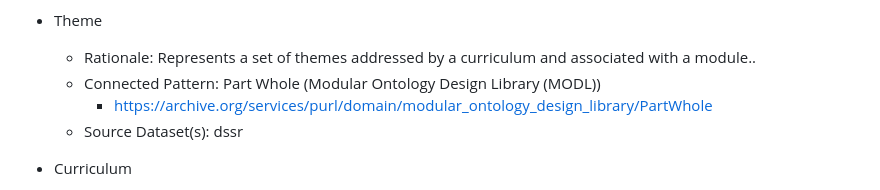
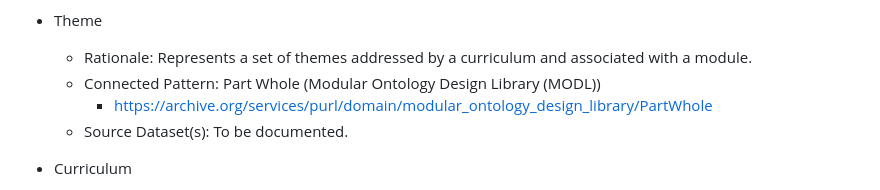
Before and after one commit to kastle-lab/curriculum-kg, a Markdown page: documentation/key-notions.md, the part around the change. Rendered like a GitHub page.

Commit message:
spelling error fix

```diff
--- a/documentation/key-notions.md
+++ b/documentation/key-notions.md
@@ -14,10 +14,10 @@
     * Source Dataset(s): To be documented.
 
 * Theme
-    * Rationale: Represents a set of themes addressed by a curriculum and associated with a module..
+    * Rationale: Represents a set of themes addressed by a curriculum and associated with a module.
     * Connected Pattern: Part Whole (Modular Ontology Design Library (MODL))
         * https://archive.org/services/purl/domain/modular_ontology_design_library/PartWhole
-    * Source Dataset(s): dssr
+    * Source Dataset(s): To be documented.
 
 * Curriculum
     * Rationale: Represents the set of modules that is scoped by the LearningPath of each Persona and is tied to a title that indicates the source of that curriculum.
```
